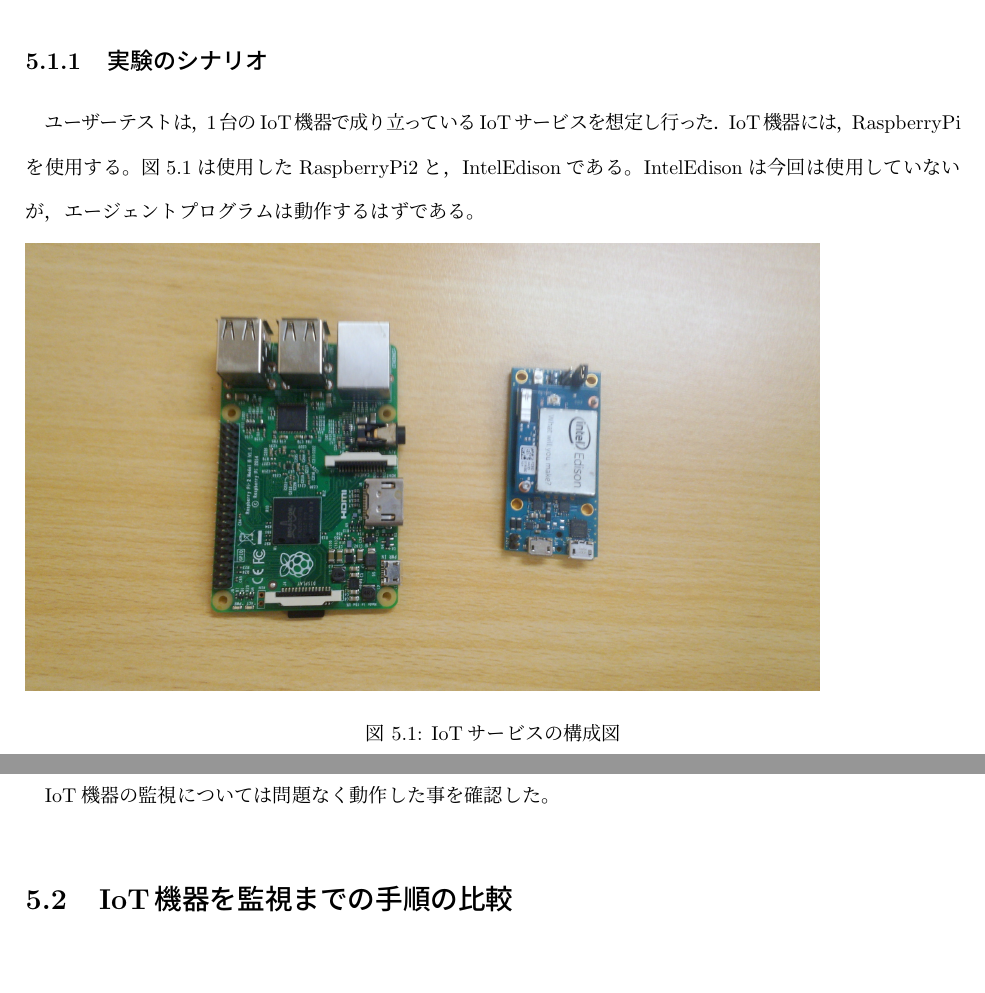
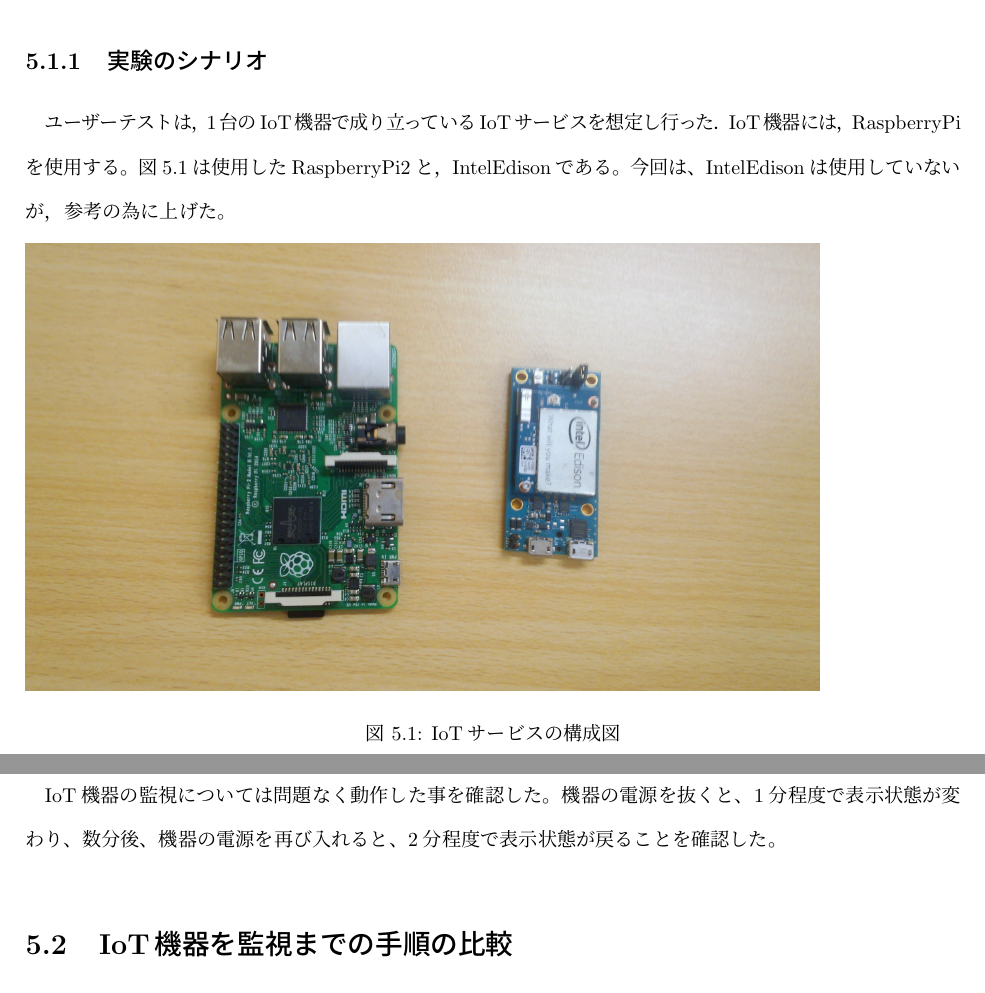
Before and after one commit to miyasakakoki/MasterThesis, a LaTeX thesis (thesis.tex, which reads evaluation.tex): two parts of pages 29 and 30 of 34, joined at a grey line, cut so that both start at the same text, the shorter picture padded with empty space. Compiled offline with pLaTeX and dvipdfmx; a LaTeX package or settings file that is missing is left out.

Commit message:
検証を付け足した。

```diff
--- a/evaluation.tex
+++ b/evaluation.tex
@@ -8,7 +8,7 @@
 ユーザーテストは，1台のIoT機器で成り立っているIoTサービスを想定し行った．
 IoT機器には，RaspberryPiを使用する。
 図\ref{fig:device}は使用したRaspberryPi2と，IntelEdisonである。
-IntelEdisonは今回は使用していないが，エージェントプログラムは動作するはずである。
+今回は、IntelEdisonは使用していないが，参考の為に上げた。
 %IoT機器の図
 \begin{figure}[htbp]
 \includegraphics[width=14cm]{images/device.png}
@@ -23,7 +23,8 @@
 
 \subsection{実験結果}
 IoT機器の監視については問題なく動作した事を確認した。
-
+機器の電源を抜くと、1分程度で表示状態が変わり、
+数分後、機器の電源を再び入れると、2分程度で表示状態が戻ることを確認した。
 
 \section{IoT機器を監視までの手順の比較}
 従来手法による監視の手間と，本サービスによる監視の手間を比較する．
```
